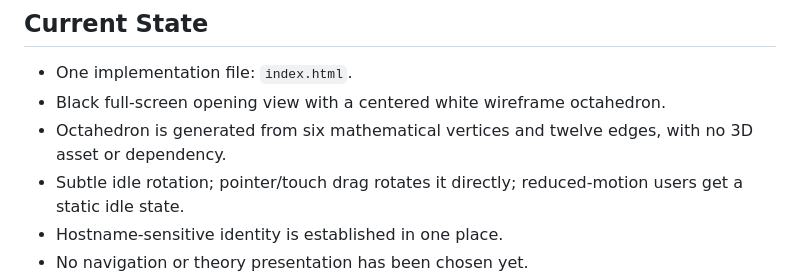
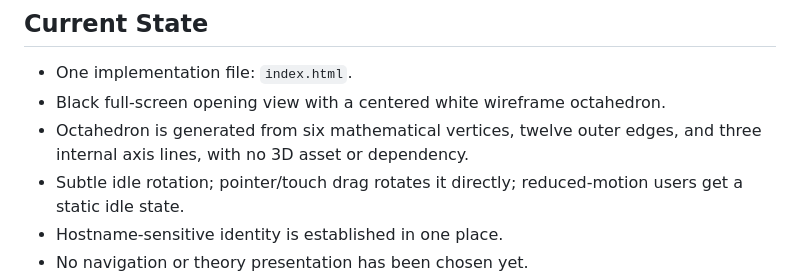
Before and after one commit to raulmiguelparasiii/42, a Markdown page: AGENTS.md, the part around the change. Rendered like a GitHub page.

Commit message:
Record internal axis wireframe

```diff
--- a/AGENTS.md
+++ b/AGENTS.md
@@ -35,7 +35,7 @@ The full paper does not need to be embedded or uploaded as a PDF. The website ma
 ## Current State
 - One implementation file: `index.html`.
 - Black full-screen opening view with a centered white wireframe octahedron.
-- Octahedron is generated from six mathematical vertices and twelve edges, with no 3D asset or dependency.
+- Octahedron is generated from six mathematical vertices, twelve outer edges, and three internal axis lines, with no 3D asset or dependency.
 - Subtle idle rotation; pointer/touch drag rotates it directly; reduced-motion users get a static idle state.
 - Hostname-sensitive identity is established in one place.
 - No navigation or theory presentation has been chosen yet.
```
